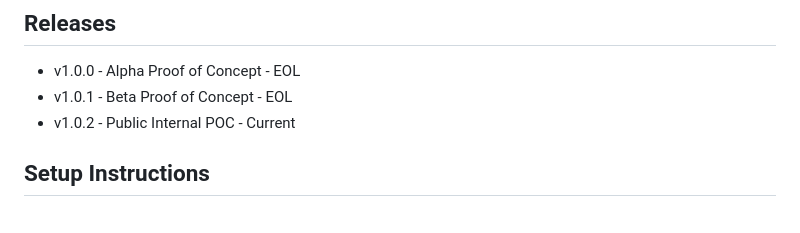
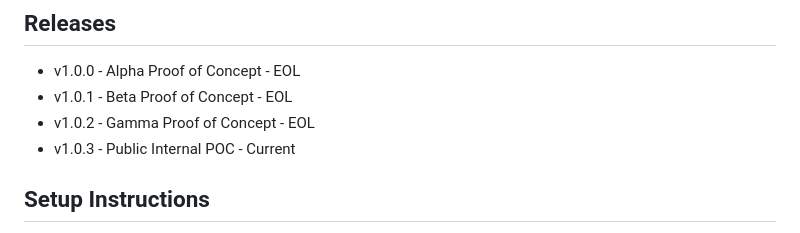
Before and after one commit to lohmancorp/fsc-suite, a Markdown page: README.md, the part around the change. Rendered like a GitHub page.

```diff
--- a/README.md
+++ b/README.md
@@ -4,7 +4,8 @@ The FSC-suite script is a collection of tools that is to be used on-top of an ex
 ## Releases
  - v1.0.0 - Alpha Proof of Concept - EOL
  - v1.0.1 - Beta Proof of Concept - EOL
- - v1.0.2 - Public Internal POC - Current
+ - v1.0.2 - Gamma Proof of Concept - EOL
+ - v1.0.3 - Public Internal POC - Current
 
 ## Setup Instructions
 1. Contact local IT to have them install Python 3.6+ on your profile on your local machine.
```
